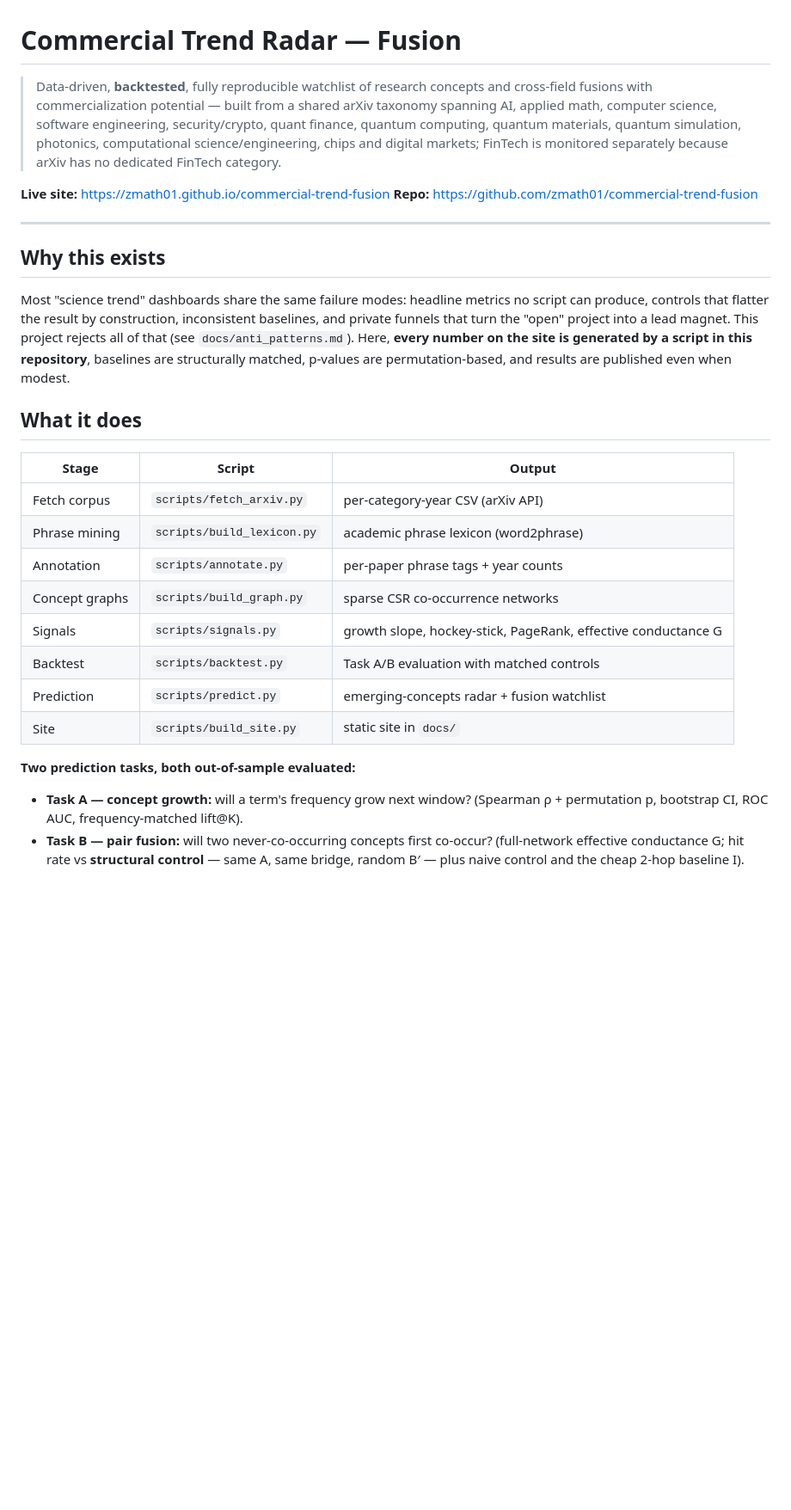
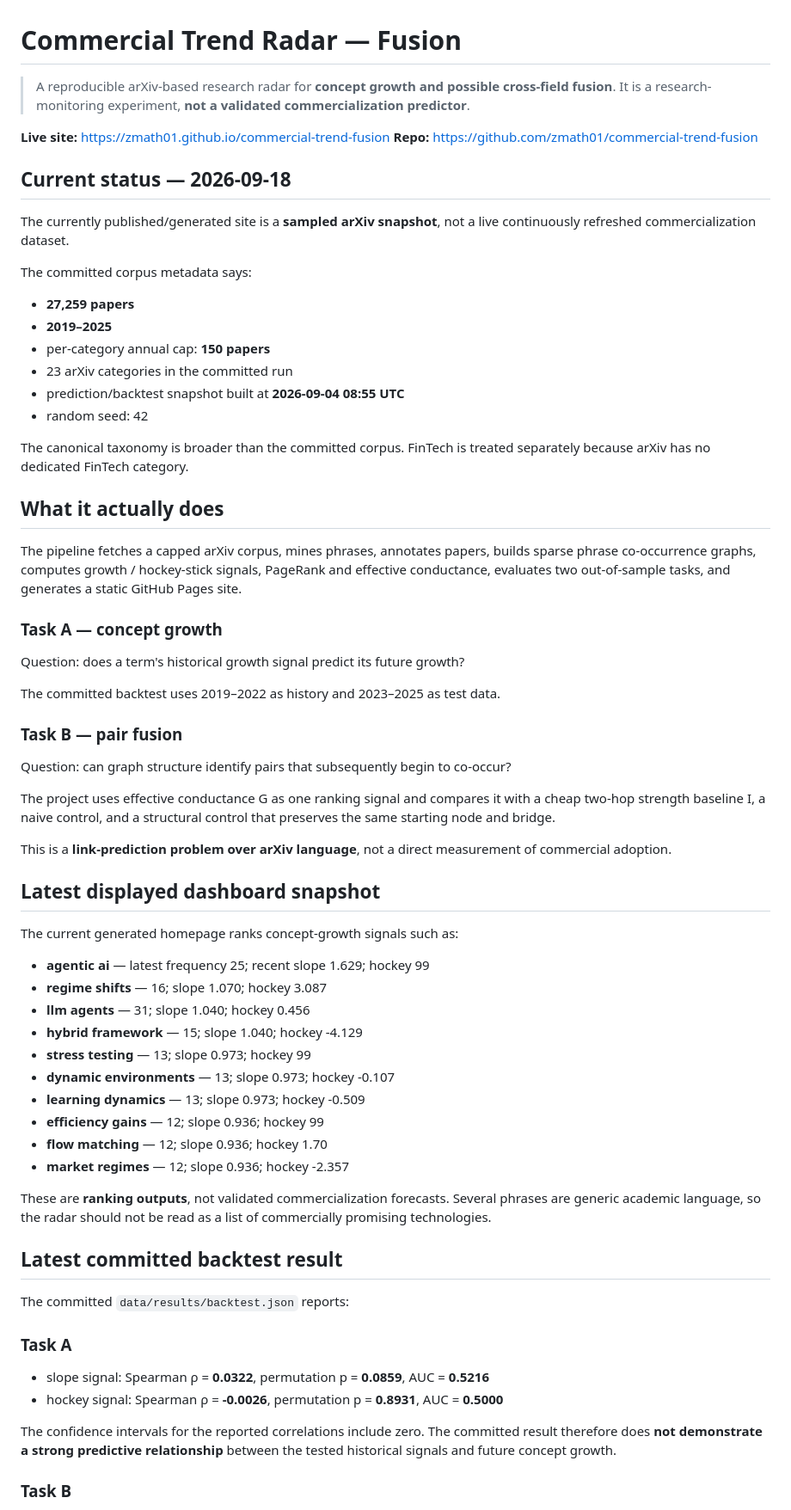
Before and after one commit to zmath01/commercial-trend-fusion, a Markdown page: README.md, the part around one of its changes. Shown at 86% size. Rendered like a GitHub page; blank space fills up the shorter version.

Commit message:
Align README with current radar snapshot, backtest, limitations, and Actions status

```diff
--- a/README.md
+++ b/README.md
@@ -1,46 +1,70 @@
 # Commercial Trend Radar — Fusion
 
-> Data-driven, **backtested**, fully reproducible watchlist of research
-> concepts and cross-field fusions with commercialization potential — built
-> from a shared arXiv taxonomy spanning AI, applied math, computer science,
-> software engineering, security/crypto, quant finance, quantum computing, quantum materials,
-> quantum simulation, photonics, computational science/engineering, chips and digital markets;
-> FinTech is monitored separately because arXiv has no dedicated FinTech category.
+> A reproducible arXiv-based research radar for **concept growth and possible cross-field fusion**.
+> It is a research-monitoring experiment, **not a validated commercialization predictor**.
 
 **Live site:** https://zmath01.github.io/commercial-trend-fusion
 **Repo:** https://github.com/zmath01/commercial-trend-fusion
 
----
+## Current status — 2026-09-18
 
-## Why this exists
+The currently published/generated site is a **sampled arXiv snapshot**, not a live continuously refreshed commercialization dataset.
 
-Most "science trend" dashboards share the same failure modes: headline
-metrics no script can produce, controls that flatter the result by construction,
-inconsistent baselines, and private funnels that turn the "open" project into a
-lead magnet. This project rejects all of that (see `docs/anti_patterns.md`).
-Here, **every number on the site is generated by a script in this repository**,
-baselines are structurally matched, p-values are permutation-based, and results
-are published even when modest.
+The committed corpus metadata says:
+- **27,259 papers**
+- **2019–2025**
+- per-category annual cap: **150 papers**
+- 23 arXiv categories in the committed run
+- prediction/backtest snapshot built at **2026-09-04 08:55 UTC**
+- random seed: 42
 
-## What it does
+The canonical taxonomy is broader than the committed corpus. FinTech is treated separately because arXiv has no dedicated FinTech category.
 
-| Stage | Script | Output |
-|---|---|---|
-| Fetch corpus | `scripts/fetch_arxiv.py` | per-category-year CSV (arXiv API) |
-| Phrase mining | `scripts/build_lexicon.py` | academic phrase lexicon (word2phrase) |
-| Annotation | `scripts/annotate.py` | per-paper phrase tags + year counts |
-| Concept graphs | `scripts/build_graph.py` | sparse CSR co-occurrence networks |
-| Signals | `scripts/signals.py` | growth slope, hockey-stick, PageRank, effective conductance G |
-| Backtest | `scripts/backtest.py` | Task A/B evaluation with matched controls |
-| Prediction | `scripts/predict.py` | emerging-concepts radar + fusion watchlist |
-| Site | `scripts/build_site.py` | static site in `docs/` |
+## What it actually does
 
-**Two prediction tasks, both out-of-sample evaluated:**
+The pipeline fetches a capped arXiv corpus, mines phrases, annotates papers, builds sparse phrase co-occurrence graphs, computes growth / hockey-stick signals, PageRank and effective conductance, evaluates two out-of-sample tasks, and generates a static GitHub Pages site.
 
-- **Task A — concept growth:** will a term's frequency grow next window?
-  (Spearman ρ + permutation p, bootstrap CI, ROC AUC, frequency-matched
-  lift@K).
-- **Task B — pair fusion:** will two never-co-occurring concepts first
-  co-occur? (full-network effective conductance G; hit rate vs **structural
-  control** — same A, same bridge, random B′ — plus naive control and the
-  cheap 2-hop baseline I).
+### Task A — concept growth
+
+Question: does a term's historical growth signal predict its future growth?
+
+The committed backtest uses 2019–2022 as history and 2023–2025 as test data.
+
+### Task B — pair fusion
+
+Question: can graph structure identify pairs that subsequently begin to co-occur?
+
+The project uses effective conductance G as one ranking signal and compares it with a cheap two-hop strength baseline I, a naive control, and a structural control that preserves the same starting node and bridge.
+
+This is a **link-prediction problem over arXiv language**, not a direct measurement of commercial adoption.
+
+## Latest displayed dashboard snapshot
+
+The current generated homepage ranks concept-growth signals such as:
+
+- **agentic ai** — latest frequency 25; recent slope 1.629; hockey 99
+- **regime shifts** — 16; slope 1.070; hockey 3.087
+- **llm agents** — 31; slope 1.040; hockey 0.456
+- **hybrid framework** — 15; slope 1.040; hockey -4.129
+- **stress testing** — 13; slope 0.973; hockey 99
+- **dynamic environments** — 13; slope 0.973; hockey -0.107
+- **learning dynamics** — 13; slope 0.973; hockey -0.509
+- **efficiency gains** — 12; slope 0.936; hockey 99
+- **flow matching** — 12; slope 0.936; hockey 1.70
+- **market regimes** — 12; slope 0.936; hockey -2.357
+
+These are **ranking outputs**, not validated commercialization forecasts. Several phrases are generic academic language, so the radar should not be read as a list of commercially promising technologies.
+
+## Latest committed backtest result
+
+The committed `data/results/backtest.json` reports:
+
+### Task A
+
+- slope signal: Spearman ρ = **0.0322**, permutation p = **0.0859**, AUC = **0.5216**
+- hockey signal: Spearman ρ = **-0.0026**, permutation p = **0.8931**, AUC = **0.5000**
+
+The confidence intervals for the reported correlations include zero. The committed result therefore does **not demonstrate a strong predictive relationship** between the tested historical signals and future concept growth.
+
+### Task B
+
```
Also changed, not shown: other parts of README.md (+57 -96 lines).
